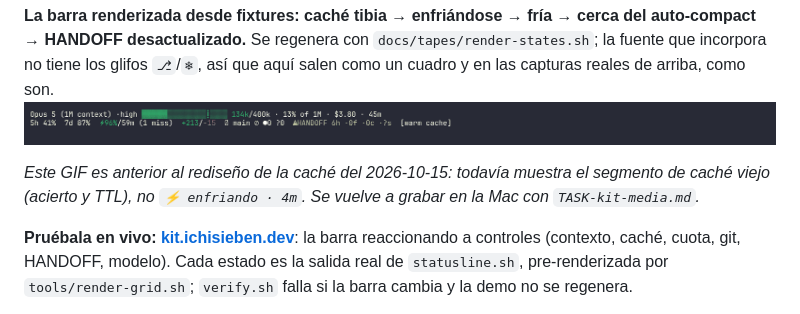
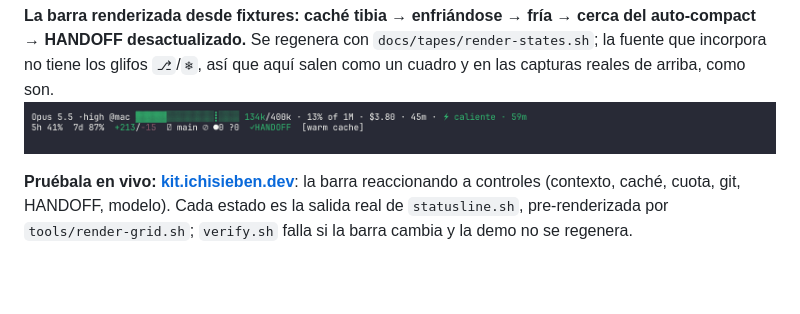
Before and after one commit to IchiSieben/claude-kit, a Markdown page: README.es.md, the part around the change. GitHub-like rendering; pictures changed too: docs/img/statusline-states.gif; blank space fills up the shorter version.

Commit message:
states GIF from mac/kit-media-7 (new cache segment); READMEs drop the 'GIF predates the redesign' note
Co-Authored-By: Claude Opus 5.5 <noreply@anthropic.com>

```diff
--- a/README.es.md
+++ b/README.es.md
@@ -68,7 +68,6 @@ está la especificación.
 **La barra renderizada desde fixtures: caché tibia → enfriándose → fría → cerca del auto-compact → HANDOFF desactualizado.** Se regenera con `docs/tapes/render-states.sh`; la fuente que incorpora no tiene los glifos `⎇`/`❄`, así que aquí salen como un cuadro y en las capturas reales de arriba, como son.
 ![Estados de la barra de estado](docs/img/statusline-states.gif)
 
-*Este GIF es anterior al rediseño de la caché del 2026-10-15: todavía muestra el segmento de caché viejo (acierto y TTL), no `⚡ enfriando · 4m`. Se vuelve a grabar en la Mac con `TASK-kit-media.md`.*
 
 **Pruébala en vivo: [kit.ichisieben.dev](https://kit.ichisieben.dev/)**: la barra reaccionando a controles (contexto, caché, cuota, git, HANDOFF, modelo). Cada estado es la salida real de `statusline.sh`, pre-renderizada por `tools/render-grid.sh`; `verify.sh` falla si la barra cambia y la demo no se regenera.
 
```
Also changed, not shown: README.md (+0 -1 lines), docs/DECISIONES.md (+11 -0 lines).
